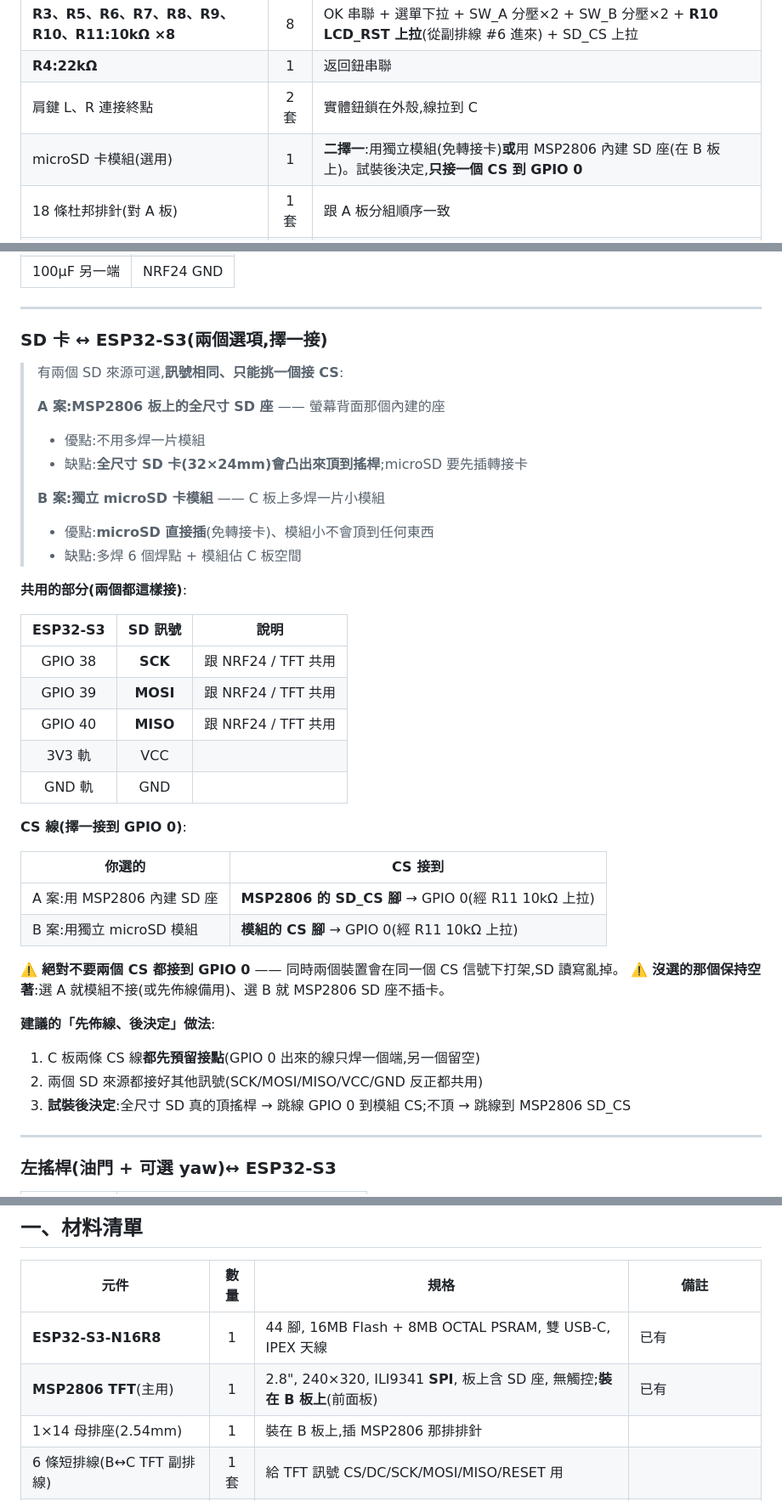
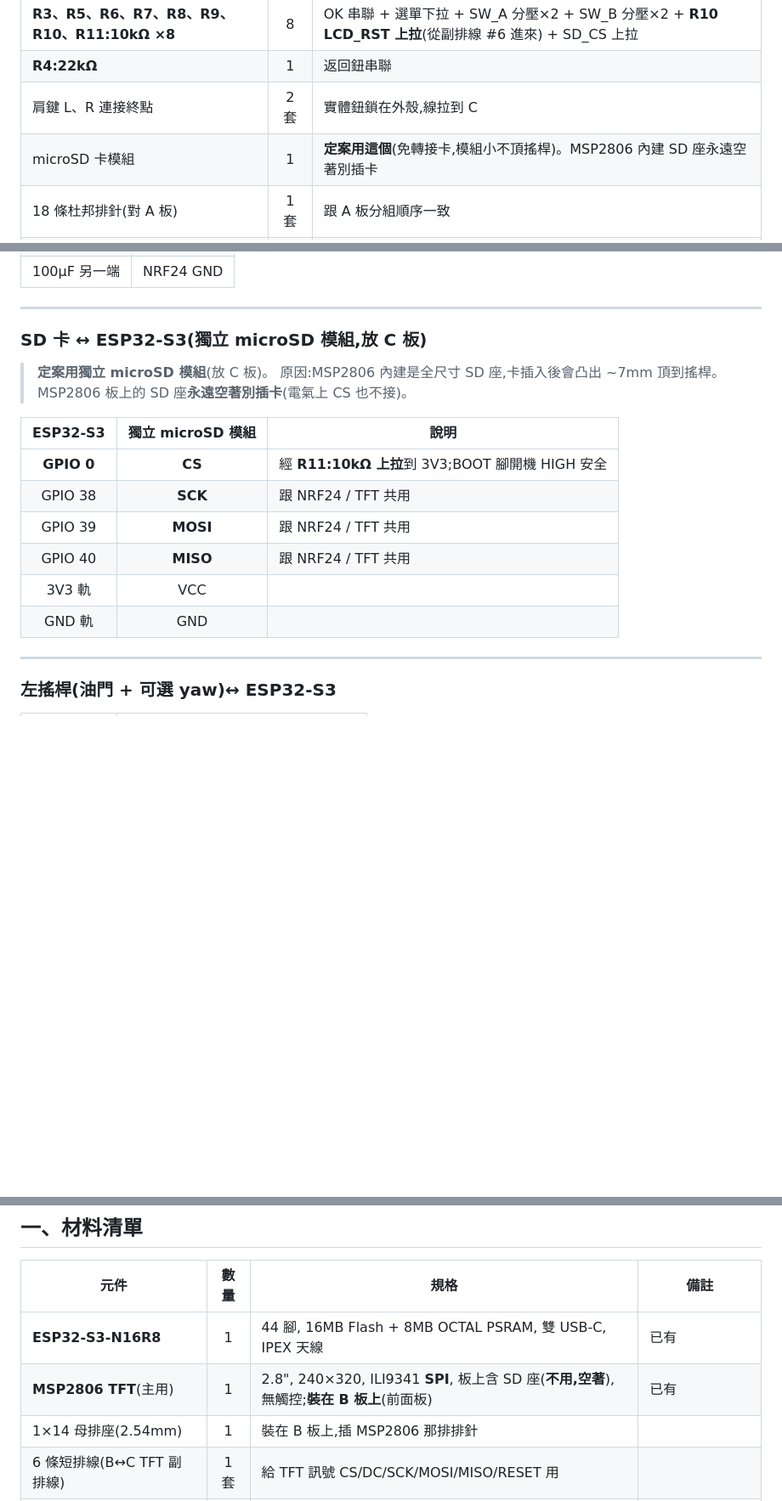
Before and after one commit to avav10985/flightflight, a Markdown page: 手把接線總表_V2.md, 3 parts joined by grey strips. Shown at 85% size. Drawn GitHub-style; blank space fills up the shorter version.

```diff
--- a/手把接線總表_V2.md
+++ b/手把接線總表_V2.md
@@ -52,7 +52,7 @@
 | **R3、R5、R6、R7、R8、R9、R10、R11:10kΩ ×8** | 8 | OK 串聯 + 選單下拉 + SW_A 分壓×2 + SW_B 分壓×2 + **R10 LCD_RST 上拉**(從副排線 #6 進來) + SD_CS 上拉 |
 | **R4:22kΩ** | 1 | 返回鈕串聯 |
 | 肩鍵 L、R 連接終點 | 2 套 | 實體鈕鎖在外殼,線拉到 C |
-| microSD 卡模組(選用) | 1 | **二擇一**:用獨立模組(免轉接卡)**或**用 MSP2806 內建 SD 座(在 B 板上)。試裝後決定,**只接一個 CS 到 GPIO 0** |
+| microSD 卡模組 | 1 | **定案用這個**(免轉接卡,模組小不頂搖桿)。MSP2806 內建 SD 座永遠空著別插卡 |
 | 18 條杜邦排針(對 A 板) | 1 套 | 跟 A 板分組順序一致 |
 | 12 條主排線接座(對 B,輸入訊號) | 1 套 | 給 B 板主排線插 |
 | **6 條副排線接座(對 B,TFT 訊號)** | 1 套 | **新**:給 B 板 TFT 副排線插(CS / DC / SCK / MOSI / MISO / RESET) |
@@ -149,42 +149,20 @@ NRF24 其他腳:
 
 ---
 
-### SD 卡 ↔ ESP32-S3(兩個選項,**擇一接**)
+### SD 卡 ↔ ESP32-S3(獨立 microSD 模組,放 C 板)
 
-> 有兩個 SD 來源可選,**訊號相同、只能挑一個接 CS**:
->
-> **A 案:MSP2806 板上的全尺寸 SD 座** —— 螢幕背面那個內建的座
->   - 優點:不用多焊一片模組
->   - 缺點:**全尺寸 SD 卡(32×24mm)會凸出來頂到搖桿**;microSD 要先插轉接卡
->
-> **B 案:獨立 microSD 卡模組** —— C 板上多焊一片小模組
->   - 優點:**microSD 直接插**(免轉接卡)、模組小不會頂到任何東西
->   - 缺點:多焊 6 個焊點 + 模組佔 C 板空間
+> **定案用獨立 microSD 模組**(放 C 板)。
+> 原因:MSP2806 內建是全尺寸 SD 座,卡插入後會凸出 ~7mm 頂到搖桿。
+> MSP2806 板上的 SD 座**永遠空著別插卡**(電氣上 CS 也不接)。
 
-**共用的部分(兩個都這樣接)**:
-
-| ESP32-S3 | SD 訊號 | 說明 |
+| ESP32-S3 | 獨立 microSD 模組 | 說明 |
 |:--:|:--:|--|
+| **GPIO 0** | **CS** | 經 **R11:10kΩ 上拉**到 3V3;BOOT 腳開機 HIGH 安全 |
 | GPIO 38 | **SCK** | 跟 NRF24 / TFT 共用 |
 | GPIO 39 | **MOSI** | 跟 NRF24 / TFT 共用 |
 | GPIO 40 | **MISO** | 跟 NRF24 / TFT 共用 |
 | 3V3 軌 | VCC | |
 | GND 軌 | GND | |
-
-**CS 線(擇一接到 GPIO 0)**:
-
-| 你選的 | CS 接到 |
-|--|--|
-| A 案:用 MSP2806 內建 SD 座 | **MSP2806 的 SD_CS 腳** → GPIO 0(經 R11 10kΩ 上拉) |
-| B 案:用獨立 microSD 模組 | **模組的 CS 腳** → GPIO 0(經 R11 10kΩ 上拉) |
-
-⚠️ **絕對不要兩個 CS 都接到 GPIO 0** —— 同時兩個裝置會在同一個 CS 信號下打架,SD 讀寫亂掉。
-⚠️ **沒選的那個保持空著**:選 A 就模組不接(或先佈線備用)、選 B 就 MSP2806 SD 座不插卡。
-
-**建議的「先佈線、後決定」做法**:
-1. C 板兩條 CS 線**都先預留接點**(GPIO 0 出來的線只焊一個端,另一個留空)
-2. 兩個 SD 來源都接好其他訊號(SCK/MOSI/MISO/VCC/GND 反正都共用)
-3. **試裝後決定**:全尺寸 SD 真的頂搖桿 → 跳線 GPIO 0 到模組 CS;不頂 → 跳線到 MSP2806 SD_CS
 
 ---
 
@@ -385,7 +363,7 @@ GPIO 7 還有一顆下拉:
 | 元件 | 數量 | 規格 | 備註 |
 |------|:--:|------|------|
 | **ESP32-S3-N16R8** | 1 | 44 腳, 16MB Flash + 8MB OCTAL PSRAM, 雙 USB-C, IPEX 天線 | 已有 |
-| **MSP2806 TFT**(主用) | 1 | 2.8", 240×320, ILI9341 **SPI**, 板上含 SD 座, 無觸控;**裝在 B 板上**(前面板)| 已有 |
+| **MSP2806 TFT**(主用) | 1 | 2.8", 240×320, ILI9341 **SPI**, 板上含 SD 座(**不用,空著**), 無觸控;**裝在 B 板上**(前面板)| 已有 |
 | 1×14 母排座(2.54mm) | 1 | 裝在 B 板上,插 MSP2806 那排排針 | |
 | 6 條短排線(B↔C TFT 副排線) | 1 套 | 給 TFT 訊號 CS/DC/SCK/MOSI/MISO/RESET 用 | |
 | ~~MAR2406 TFT~~(備用) | 1 | 2.4", 320×240, ILI9341 並列 8-bit | 留備用,不在 V2-A 接線中 |
```
Also changed, not shown: other parts of 手把接線總表_V2.md (+8 -19 lines).
